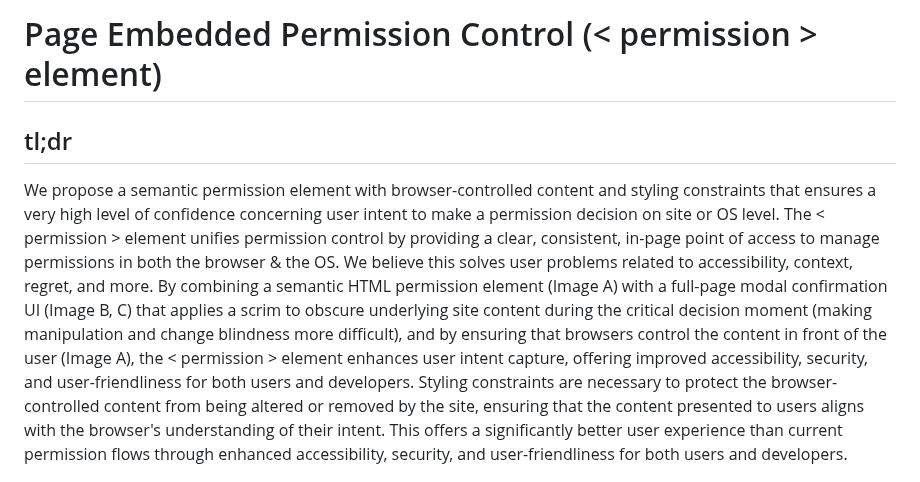
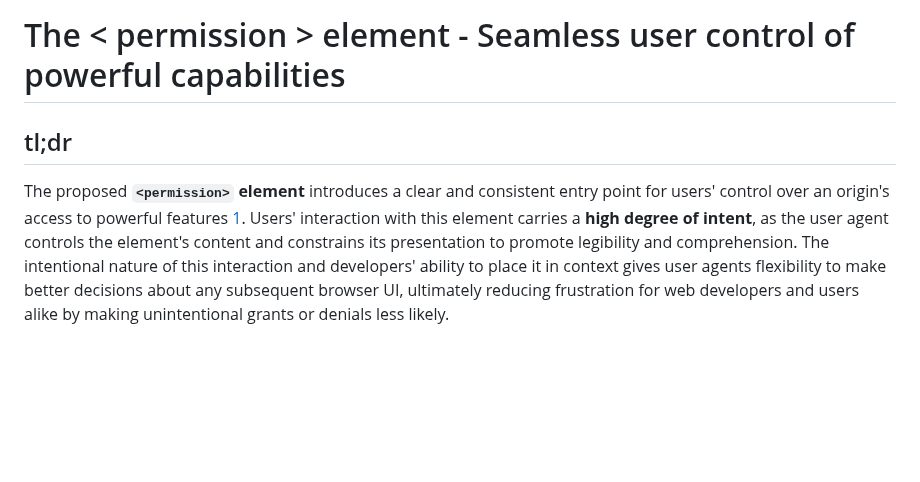
Before and after one commit to WICG/PEPC, a Markdown page: explainer.md, the part around one of its changes. Drawn GitHub-style; blank space fills up the shorter version.

```diff
--- a/explainer.md
+++ b/explainer.md
@@ -1,9 +1,9 @@
-# Page Embedded Permission Control (< permission > element)
+# The < permission > element - Seamless user control of powerful capabilities
+
 
 ## tl;dr
-We propose a semantic permission element with browser-controlled content and styling constraints that ensures a very high level of confidence concerning user intent to make a permission decision on site or OS level. The < permission > element unifies permission control by providing a clear, consistent, in-page point of access to manage permissions in both the browser & the OS.
-We believe this solves user problems related to accessibility, context, regret, and more.
-By combining a semantic HTML permission element (Image A) with a full-page modal confirmation UI (Image B, C) that applies a scrim to obscure underlying site content during the critical decision moment (making manipulation and change blindness more difficult), and by ensuring that browsers control the content in front of the user (Image A), the < permission > element enhances user intent capture, offering improved accessibility, security, and user-friendliness for both users and developers. Styling constraints are necessary to protect the browser-controlled content from being altered or removed by the site, ensuring that the content presented to users aligns with the browser's understanding of their intent. This offers a significantly better user experience than current permission flows through enhanced accessibility, security, and user-friendliness for both users and developers.
+The proposed **`<permission>` element** introduces a clear and consistent entry point for users' control over an origin's access to powerful features [1](https://w3c.github.io/permissions/#dfn-powerful-feature). Users' interaction with this element carries a **high degree of intent**, as the user agent controls the element's content and constrains its presentation to promote legibility and comprehension. The intentional nature of this interaction and developers' ability to place it in context gives user agents flexibility to make better decisions about any subsequent browser UI, ultimately reducing frustration for web developers and users alike by making unintentional grants or denials less likely.
+
 
  <div style="display: flex;">
   <img src="images/New_HTML_permission_element.png" style="height: 250px; margin-right: 15px; object-fit: contain;">
```
Also changed, not shown: other parts of explainer.md (+15 -44 lines).
